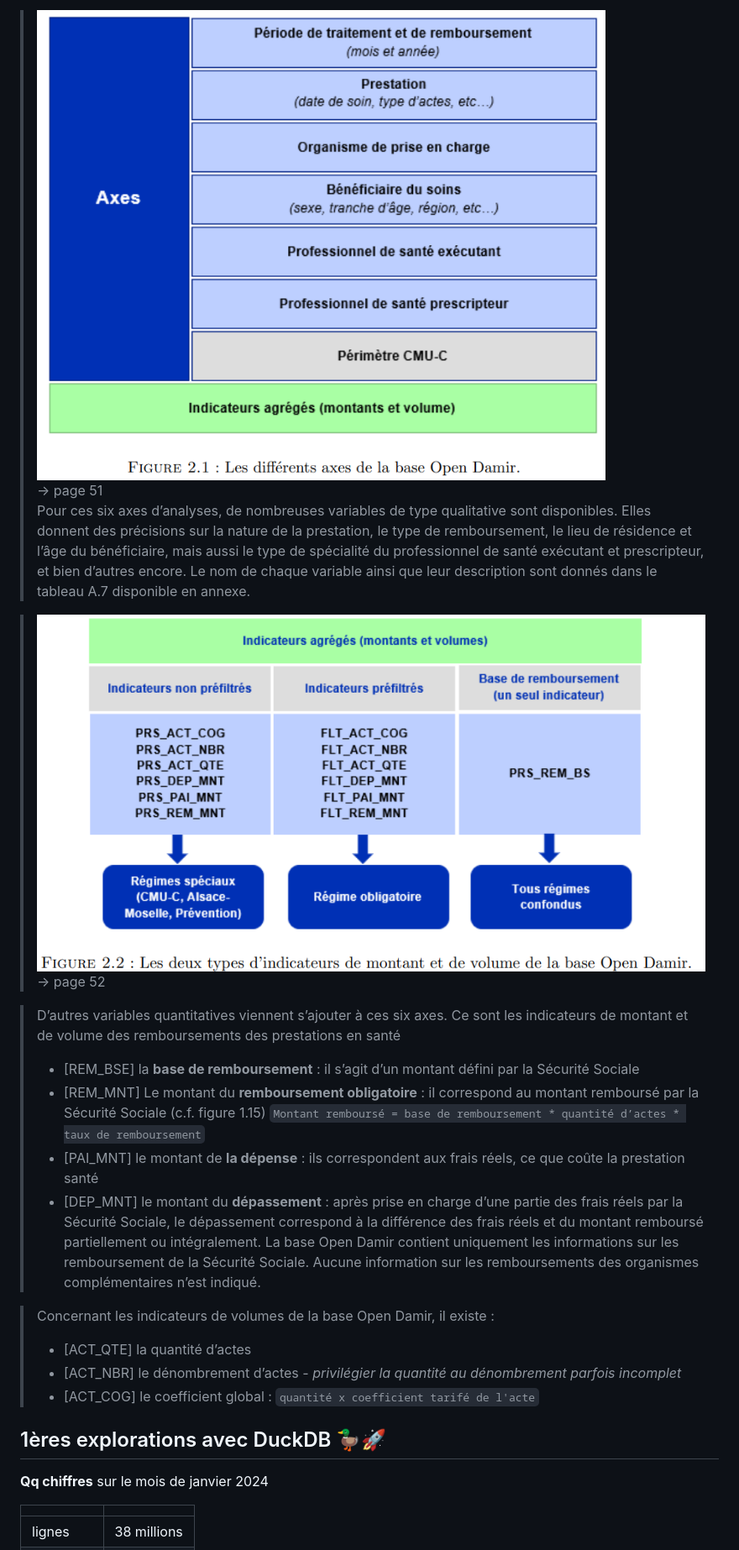
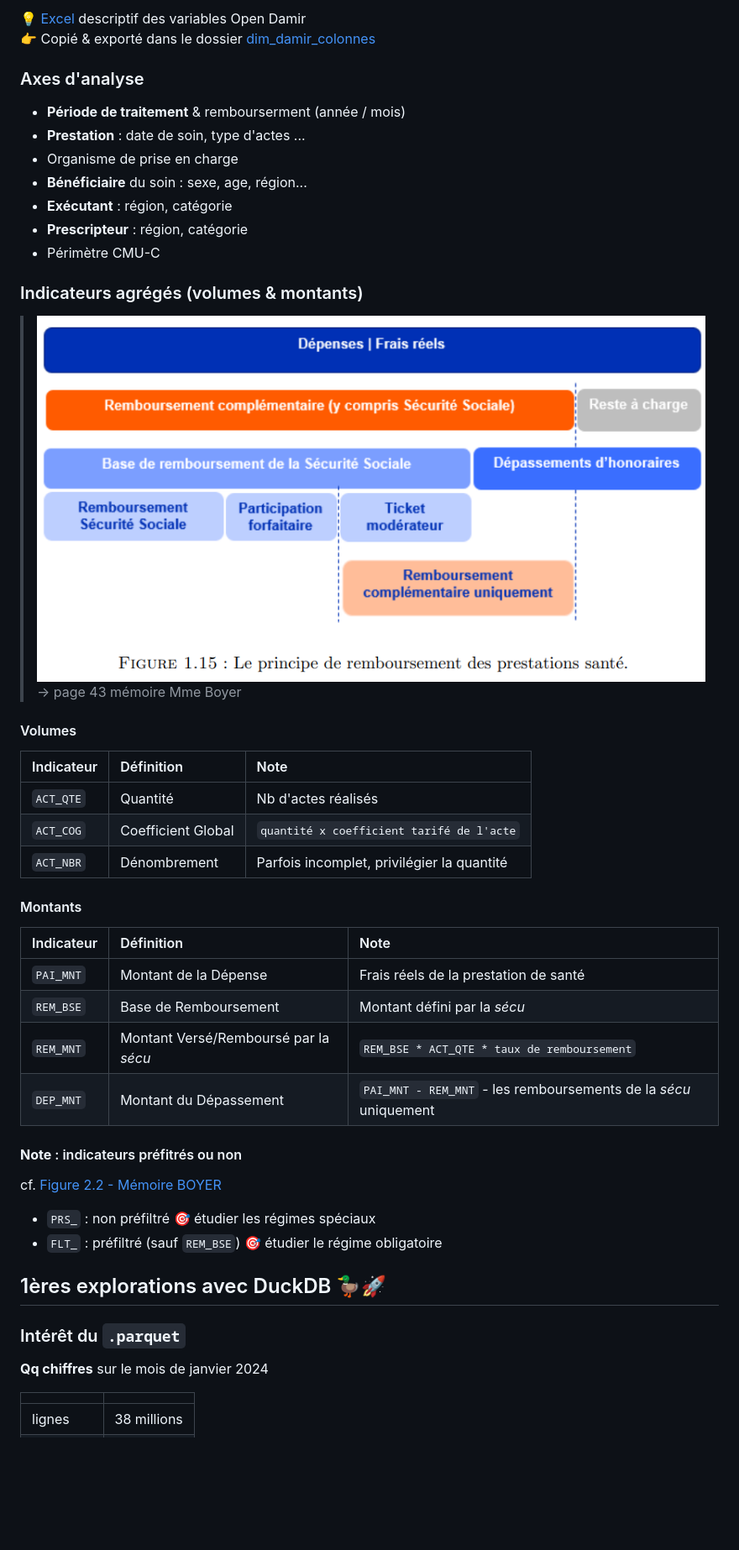
Before and after one commit to AntoineGiraud/damir_exploration, a Markdown page: README.md, the part around the change printed below. Shown: that part at 84% size. GitHub-like rendering; blank space fills up the shorter version.

Commit message:
docs(readme): simplification

```diff
--- a/README.md
+++ b/README.md
@@ -35,21 +36,48 @@ des **mémoires de recherche**
 
-> ![memoire_2022_axesAnalyse](./docs/memoire_2022_axesAnalyse.png) <br>-> page 51<br>
-> Pour ces six axes d’analyses, de nombreuses variables de type qualitative sont disponibles. Elles donnent des précisions sur la nature de la prestation, le type de remboursement, le lieu de résidence et l’âge du bénéficiaire, mais aussi le type de spécialité du professionnel de santé exécutant et prescripteur, et bien d’autres encore. Le nom de chaque variable ainsi que leur description sont donnés dans le tableau A.7 disponible en annexe.
+💡 [Excel](https://www.assurance-maladie.ameli.fr/content/descriptif-des-variables-de-la-serie-open-damir-base-complete) descriptif des variables Open Damir
+<br> 👉 Copié & exporté dans le dossier [dim_damir_colonnes](./dim_damir_colonnes/)
 
-> ![memoire_2022_indicateurs](./docs/memoire_2022_indicateurs.png) <br>-> page 52
+### Axes d'analyse
 
-> D’autres variables quantitatives viennent s’ajouter à ces six axes. Ce sont les indicateurs de montant et de volume des remboursements des prestations en santé
-> * [REM_BSE] la **base de remboursement** : il s’agit d’un montant défini par la Sécurité Sociale
-> * [REM_MNT] Le montant du **remboursement obligatoire** : il correspond au montant remboursé par la Sécurité Sociale (c.f. figure 1.15) `Montant remboursé = base de remboursement * quantité d’actes * taux de remboursement`
-> * [PAI_MNT] le montant de **la dépense** : ils correspondent aux frais réels, ce que coûte la prestation santé
-> * [DEP_MNT] le montant du **dépassement** : après prise en charge d’une partie des frais réels par la Sécurité Sociale, le dépassement correspond à la différence des frais réels et du montant remboursé partiellement ou intégralement. La base Open Damir contient uniquement les informations sur les remboursement de la Sécurité Sociale. Aucune information sur les remboursements des organismes complémentaires n’est indiqué.
+* **Période de traitement** & rembourserment (année / mois)
+* **Prestation** : date de soin, type d'actes ...
+* Organisme de prise en charge
+* **Bénéficiaire** du soin : sexe, age, région...
+* **Exécutant** : région, catégorie
+* **Prescripteur** : région, catégorie
+* Périmètre CMU-C
 
-> Concernant les indicateurs de volumes de la base Open Damir, il existe :
-> * [ACT_QTE] la quantité d’actes
-> * [ACT_NBR] le dénombrement d’actes - *privilégier la quantité au dénombrement parfois incomplet*
-> * [ACT_COG] le coefficient global : `quantité x coefficient tarifé de l'acte`
+### Indicateurs agrégés (volumes & montants)
+
+> ![memoire_2022_principeRbstPrestationSante](./docs/memoire_2022_principeRbstPrestationSante.png)  <br>-> page 43 mémoire Mme Boyer
+
+#### Volumes
+
+| Indicateur  | Définition   | Note |
+| :----- | :------ | :------ |
+| `ACT_QTE` | Quantité | Nb d'actes réalisés |
+| `ACT_COG` | Coefficient Global | `quantité x coefficient tarifé de l'acte` |
+| `ACT_NBR` | Dénombrement | Parfois incomplet, privilégier la quantité |
+
+#### Montants
+
+| Indicateur  | Définition   | Note |
+| :----- | :------ | :------ |
+| `PAI_MNT` | Montant de la Dépense | Frais réels de la prestation de santé |
+| `REM_BSE` | Base de Remboursement | Montant défini par la *sécu* |
+| `REM_MNT` | Montant Versé/Remboursé par la *sécu* | `REM_BSE * ACT_QTE * taux de remboursement` |
+| `DEP_MNT` | Montant du Dépassement | `PAI_MNT - REM_MNT` - les remboursements de la *sécu* uniquement |
+
+#### **Note** : indicateurs préfitrés ou non
+
+cf. [Figure 2.2 - Mémoire BOYER](./docs/memoire_2022_indicateurs.png)
+
+* `PRS_` : non préfiltré 🎯 étudier les régimes spéciaux
+* `FLT_` : préfiltré (sauf `REM_BSE`) 🎯 étudier le régime obligatoire
 
 ## 1ères explorations avec DuckDB 🦆🚀
+
+### Intérêt du `.parquet`
 
 **Qq chiffres** sur le mois de janvier 2024
 
```
Also changed, not shown: other parts of README.md (+11 -8 lines).
